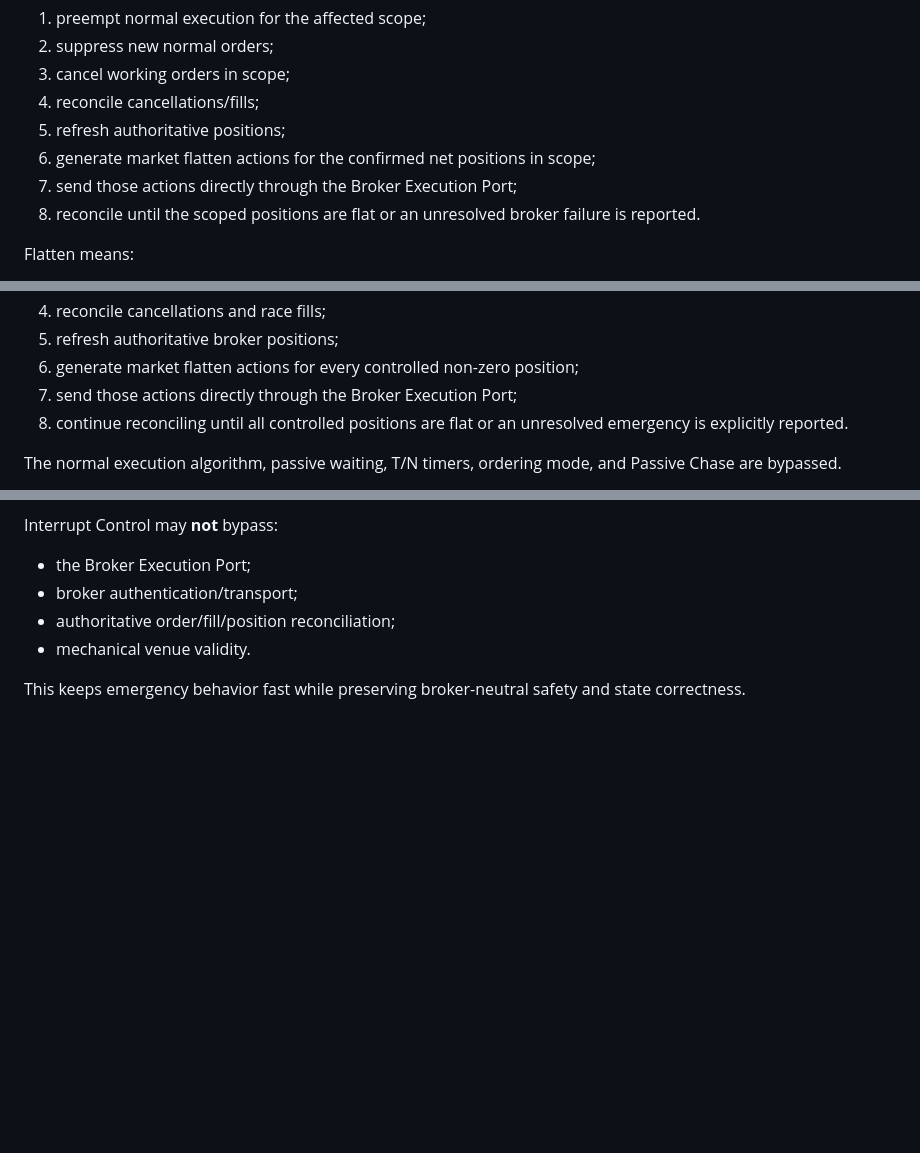
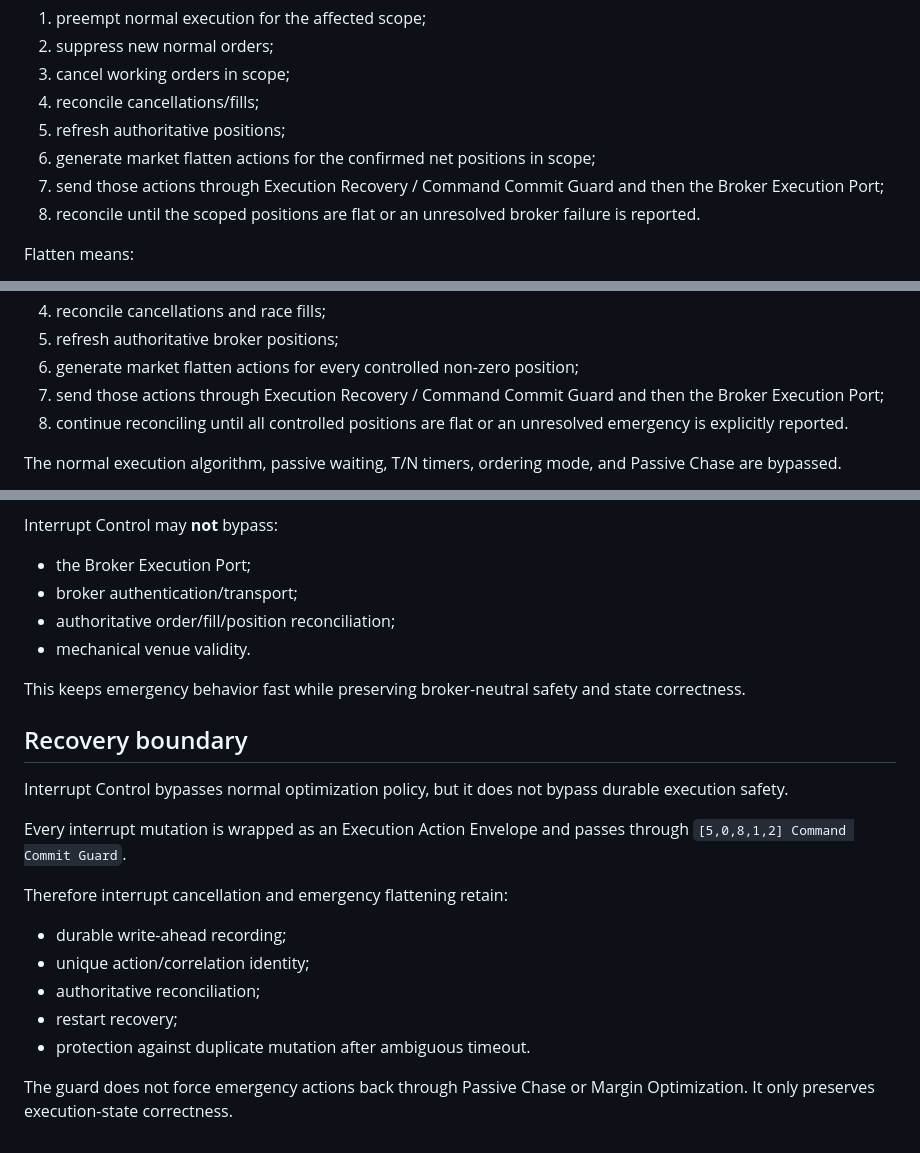
Before and after one commit to ayyararyan/volarb, a Markdown page: docs/workflows/interrupt-control.md, 3 parts joined by grey strips. Rendered like a GitHub page; blank space fills up the shorter version.

Commit message:
Route interrupts through execution recovery

```diff
--- a/docs/workflows/interrupt-control.md
+++ b/docs/workflows/interrupt-control.md
@@ -173,7 +173,7 @@ Handler:
 4. reconcile cancellations/fills;
 5. refresh authoritative positions;
 6. generate market flatten actions for the confirmed net positions in scope;
-7. send those actions directly through the Broker Execution Port;
+7. send those actions through Execution Recovery / Command Commit Guard and then the Broker Execution Port;
 8. reconcile until the scoped positions are flat or an unresolved broker failure is reported.
 
 Flatten means:
@@ -199,7 +199,7 @@ Handler:
 4. reconcile cancellations and race fills;
 5. refresh authoritative broker positions;
 6. generate market flatten actions for every controlled non-zero position;
-7. send those actions directly through the Broker Execution Port;
+7. send those actions through Execution Recovery / Command Commit Guard and then the Broker Execution Port;
 8. continue reconciling until all controlled positions are flat or an unresolved emergency is explicitly reported.
 
 The normal execution algorithm, passive waiting, T/N timers, ordering mode, and Passive Chase are bypassed.
@@ -262,3 +262,19 @@ Interrupt Control may **not** bypass:
 - mechanical venue validity.
 
 This keeps emergency behavior fast while preserving broker-neutral safety and state correctness.
+
+## Recovery boundary
+
+Interrupt Control bypasses normal optimization policy, but it does not bypass durable execution safety.
+
+Every interrupt mutation is wrapped as an Execution Action Envelope and passes through `[5,0,8,1,2] Command Commit Guard`.
+
+Therefore interrupt cancellation and emergency flattening retain:
+
+- durable write-ahead recording;
+- unique action/correlation identity;
+- authoritative reconciliation;
+- restart recovery;
+- protection against duplicate mutation after ambiguous timeout.
+
+The guard does not force emergency actions back through Passive Chase or Margin Optimization. It only preserves execution-state correctness.
```
